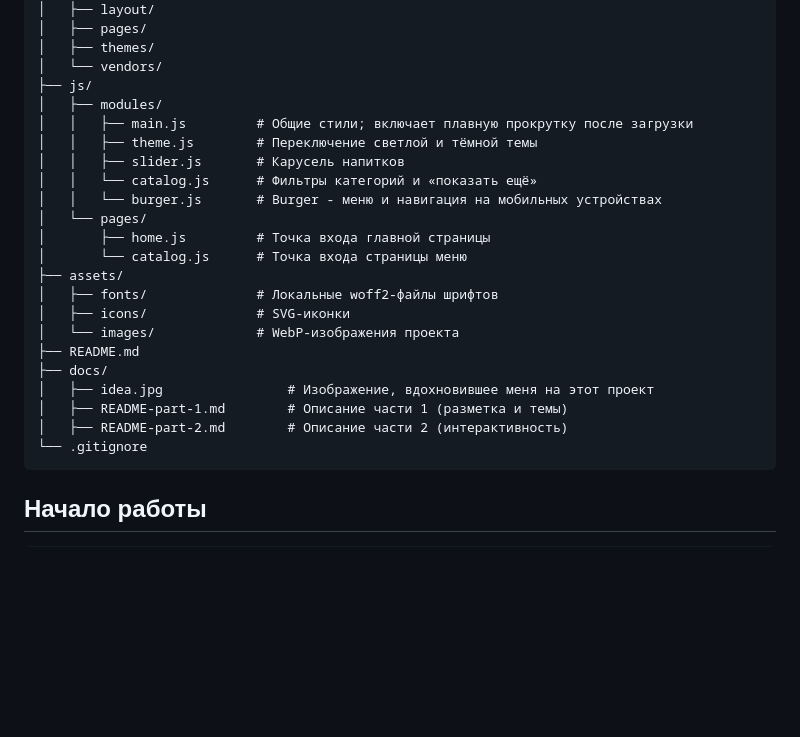
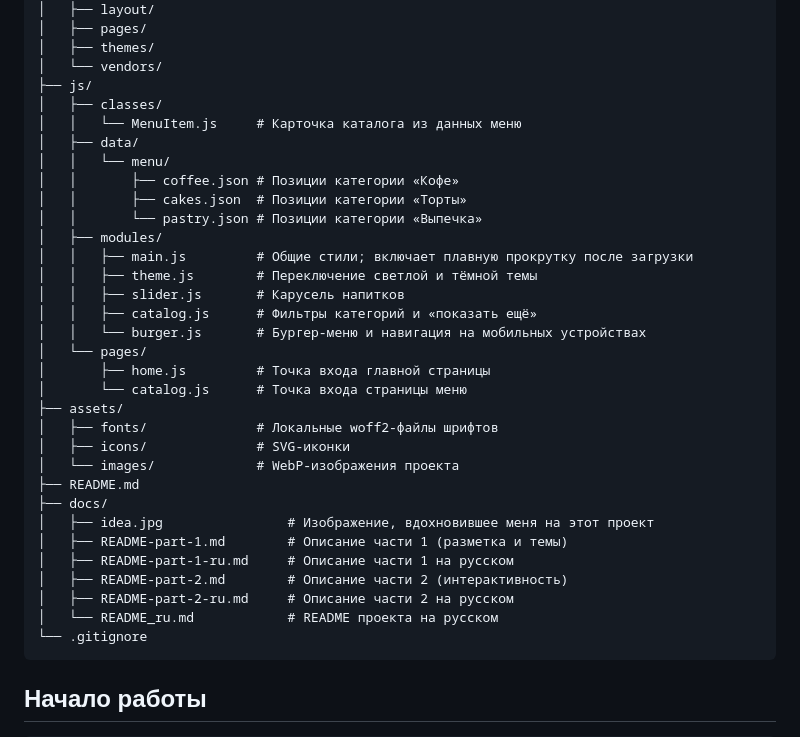
Before and after one commit to theFoxTale/rsschool-landing-page, a Markdown page: docs/README_ru.md, the part around the change. GitHub-like rendering; blank space fills up the shorter version.

Commit message:
chore: add new files into README

````diff
--- a/docs/README_ru.md
+++ b/docs/README_ru.md
@@ -65,12 +65,19 @@ rsschool-landing-page/
 │   ├── themes/
 │   └── vendors/
 ├── js/
+│   ├── classes/
+│   │   └── MenuItem.js     # Карточка каталога из данных меню
+│   ├── data/
+│   │   └── menu/
+│   │       ├── coffee.json # Позиции категории «Кофе»
+│   │       ├── cakes.json  # Позиции категории «Торты»
+│   │       └── pastry.json # Позиции категории «Выпечка»
 │   ├── modules/
 │   │   ├── main.js         # Общие стили; включает плавную прокрутку после загрузки
 │   │   ├── theme.js        # Переключение светлой и тёмной темы
 │   │   ├── slider.js       # Карусель напитков
-│   │   └── catalog.js      # Фильтры категорий и «показать ещё»
-│   │   └── burger.js       # Burger - меню и навигация на мобильных устройствах
+│   │   ├── catalog.js      # Фильтры категорий и «показать ещё»
+│   │   └── burger.js       # Бургер-меню и навигация на мобильных устройствах
 │   └── pages/
 │       ├── home.js         # Точка входа главной страницы
 │       └── catalog.js      # Точка входа страницы меню
@@ -82,7 +89,10 @@ rsschool-landing-page/
 ├── docs/
 │   ├── idea.jpg                # Изображение, вдохновившее меня на этот проект
 │   ├── README-part-1.md        # Описание части 1 (разметка и темы)
+│   ├── README-part-1-ru.md     # Описание части 1 на русском
 │   ├── README-part-2.md        # Описание части 2 (интерактивность)
+│   ├── README-part-2-ru.md     # Описание части 2 на русском
+│   └── README_ru.md            # README проекта на русском
 └── .gitignore
 ```
 
````
Also changed, not shown: README.md (+11 -1 lines).
